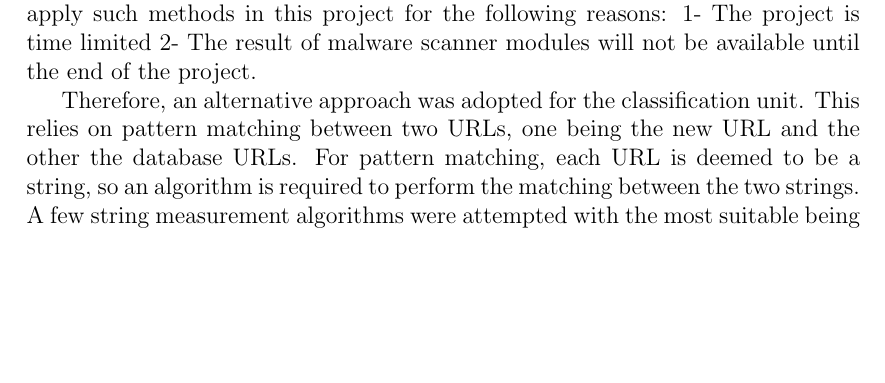
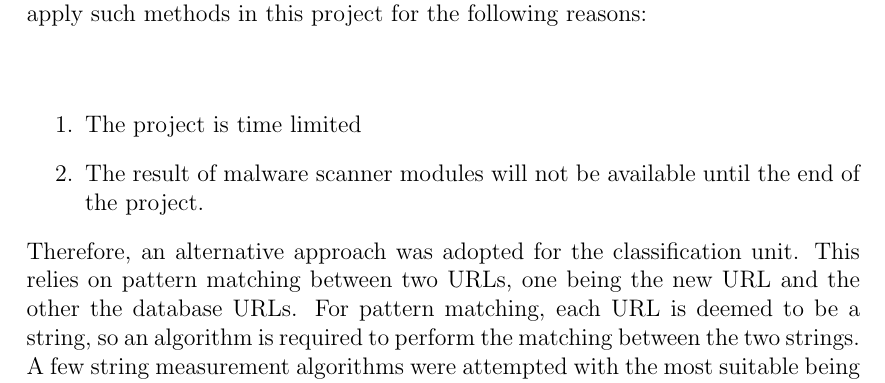
Before and after one commit to chrissorchard/malucrawl, a LaTeX paper (doc/report/final-report.tex, which reads doc/report/tech-sections/Classification/implementation.tex): part of page 37 of 80, cut so that both start at the same text, the shorter picture padded with empty space. Compiled offline with pdfLaTeX.

Commit message:
Fixed latex error

```diff
--- a/doc/report/tech-sections/Classification/implementation.tex
+++ b/doc/report/tech-sections/Classification/implementation.tex
@@ -12,9 +12,11 @@ The results from the five malware scanners along with the associated confidence
 
 The classification unit is where the data clustering is performed. Initially, the plan was to employ the machine learning methods in the classification algorithm. The most popular machine learning methods for clustering are; Naïve Base, Support Vector Machine (SVM) and Decision Tree. Employing the machine learning methods requires a predefined dataset to build the training and learning dataset. Therefore, any unknown URL can be identified based on the learning data. According to the observation of the deSEO research and IMDS project, the results will be reliable and promising\cite{deseo}.
 However, despite the initial plan and advantage of using machine learning methods for the classification, it was not possible to apply such methods in this project for the following reasons:
-1-	The project is time limited
-2-	The result of malware scanner modules will not be available until the end of the project.
-
+\paragraph{}
+\begin{enumerate}
+\item The project is time limited
+\item The result of malware scanner modules will not be available until the end of the project.
+\end{enumerate}
 Therefore, an alternative approach was adopted for the classification unit. This relies on pattern matching between two URLs, one being the new URL and the other the database URLs. For pattern matching, each URL is deemed to be a string, so an algorithm is required to perform the matching between the two strings. A few string measurement algorithms were attempted with the most suitable being selected. A brief description of the attempted algorithms are provided below;
 
 \paragraph{Fuzzy String Searching}
```
